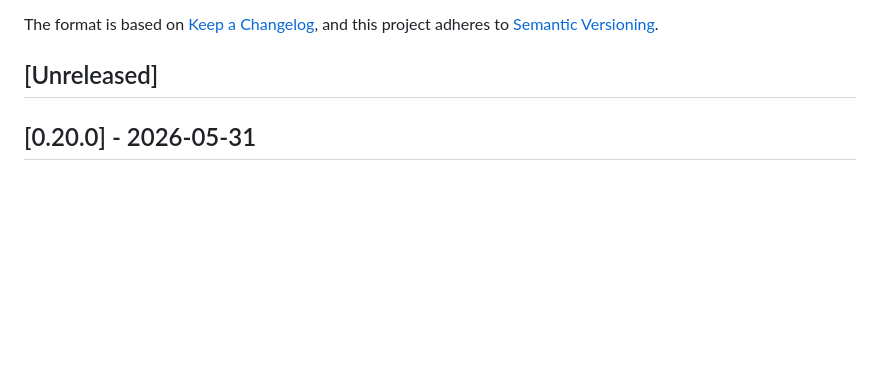
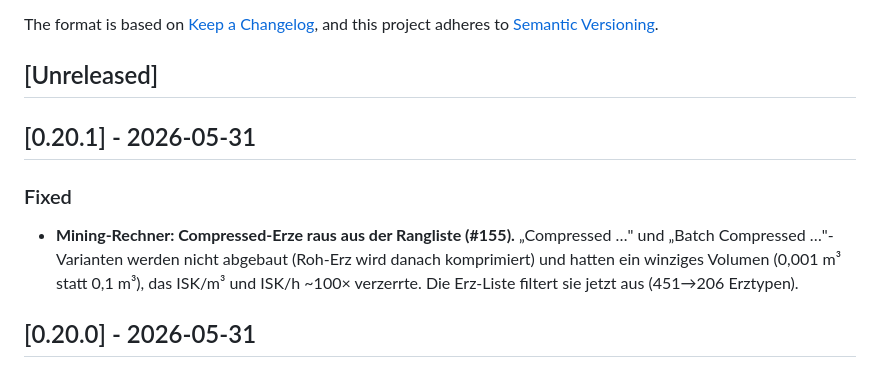
Before and after one commit to Sternrassler/eve-o-provit, a Markdown page: CHANGELOG.md, the part around the change. Drawn GitHub-style; blank space fills up the shorter version.

Commit message:
chore(release): v0.20.1
Mining: exclude compressed ore variants (#155).

Co-Authored-By: Claude Opus 4.8 (1M context) <noreply@anthropic.com>

```diff
--- a/CHANGELOG.md
+++ b/CHANGELOG.md
@@ -6,6 +6,12 @@ The format is based on [Keep a Changelog](https://keepachangelog.com/en/1.1.0/),
 and this project adheres to [Semantic Versioning](https://semver.org/spec/v2.0.0.html).
 
 ## [Unreleased]
+
+## [0.20.1] - 2026-05-31
+
+### Fixed
+
+- **Mining-Rechner: Compressed-Erze raus aus der Rangliste (#155).** „Compressed …" und „Batch Compressed …"-Varianten werden nicht abgebaut (Roh-Erz wird danach komprimiert) und hatten ein winziges Volumen (0,001 m³ statt 0,1 m³), das ISK/m³ und ISK/h ~100× verzerrte. Die Erz-Liste filtert sie jetzt aus (451→206 Erztypen).
 
 ## [0.20.0] - 2026-05-31
 
```
